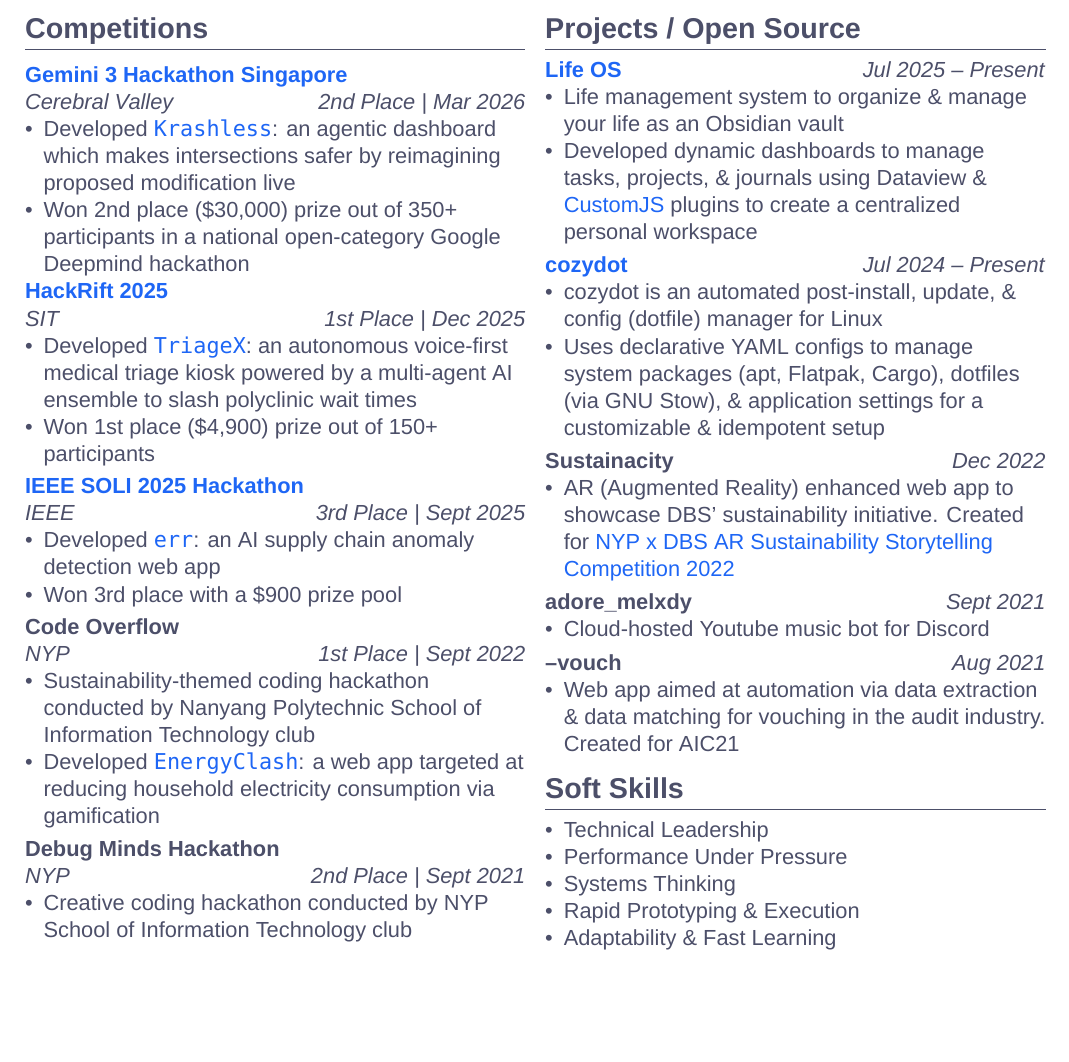
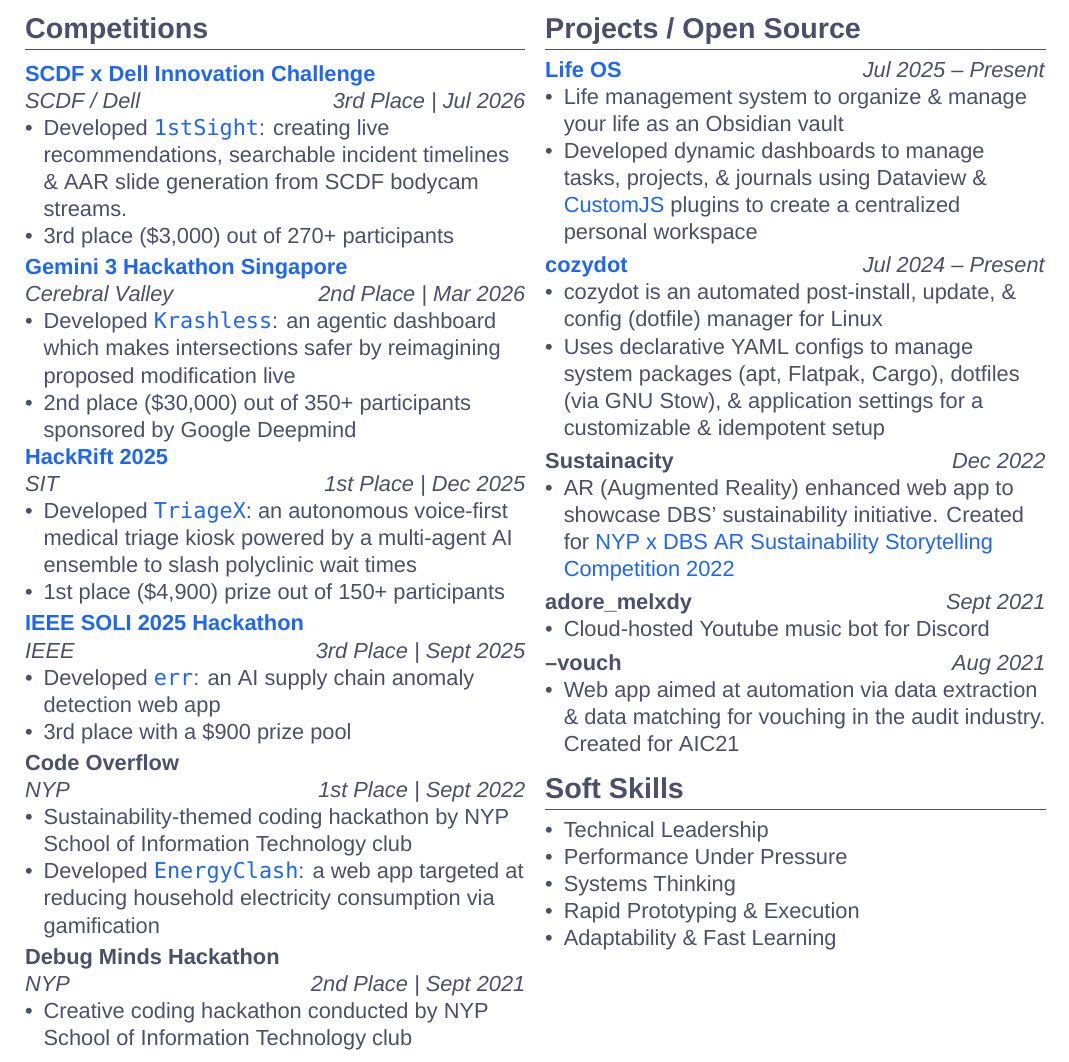
Before and after one commit to adoreblvnk/adoreblvnk, a LaTeX CV (resume.tex): part of page 2 of 2, cut so that both start at the same text, the shorter picture padded with empty space. Compiled offline with XeLaTeX; a missing font is replaced by an installed copy or a similar font.

Commit message:
feat: won SCDF x Dell challenge

```diff
--- a/resume.tex
+++ b/resume.tex
@@ -180,29 +180,36 @@
 
 \section*{Competitions}
 \smallskip
+\entryHeader{\href{https://www.instagram.com/p/DXJYR7MFRDe}{SCDF x Dell Innovation Challenge}}{SCDF / Dell \hfill 3rd Place \textbar{} Jul 2026}
+\begin{itemize}
+    \item Developed \href{https://github.com/adoreblvnk/1stSight}{\texttt{1stSight}}: creating live recommendations, searchable incident timelines \& AAR slide generation from SCDF bodycam streams.
+    \item 3rd place (\$3,000) out of 270+ participants
+\end{itemize}
+
+\smallskip
 \entryHeader{\href{https://cerebralvalley.ai/e/gemini-3-singapore-hackathon/hackathon/gallery}{Gemini 3 Hackathon Singapore}}{Cerebral Valley \hfill 2nd Place \textbar{} Mar 2026}
 \begin{itemize}
     \item Developed \href{https://github.com/adoreblvnk/krashless}{\texttt{Krashless}}: an agentic dashboard which makes intersections safer by reimagining proposed modification live
-    \item Won 2nd place (\$30,000) prize out of 350+ participants in a national open-category Google Deepmind hackathon
+    \item 2nd place (\$30,000) out of 350+ participants sponsored by Google Deepmind
 \end{itemize}
 
 \entryHeader{\href{https://hackrift2025.devpost.com}{HackRift 2025}}{SIT \hfill 1st Place \textbar{} Dec 2025}
 \begin{itemize}
     \item Developed \href{https://github.com/adoreblvnk/triageX}{\texttt{TriageX}}: an autonomous voice-first medical triage kiosk powered by a multi-agent AI ensemble to slash polyclinic wait times
-    \item Won 1st place (\$4,900) prize out of 150+ participants
+    \item 1st place (\$4,900) prize out of 150+ participants
 \end{itemize}
 
 \smallskip
 \entryHeader{\href{https://ieee-soli.org/2025/program/hackathon-challenge}{IEEE SOLI 2025 Hackathon}}{IEEE \hfill 3rd Place \textbar{} Sept 2025}
 \begin{itemize}
     \item Developed \href{https://github.com/adoreblvnk/err}{\texttt{err}}: an AI supply chain anomaly detection web app
-    \item Won 3rd place with a \$900 prize pool
+    \item 3rd place with a \$900 prize pool
 \end{itemize}
 
 \smallskip
 \entryHeader{Code Overflow}{NYP \hfill 1st Place \textbar{} Sept 2022}
 \begin{itemize}
-    \item Sustainability-themed coding hackathon conducted by Nanyang Polytechnic School of Information Technology club
+    \item Sustainability-themed coding hackathon by NYP School of Information Technology club
     \item Developed \href{https://github.com/adoreblvnk/EnergyClash}{\texttt{EnergyClash}}: a web app targeted at reducing household electricity consumption via gamification
 \end{itemize}
 
```
Also changed, not shown: resume.pdf, 1 other file.
